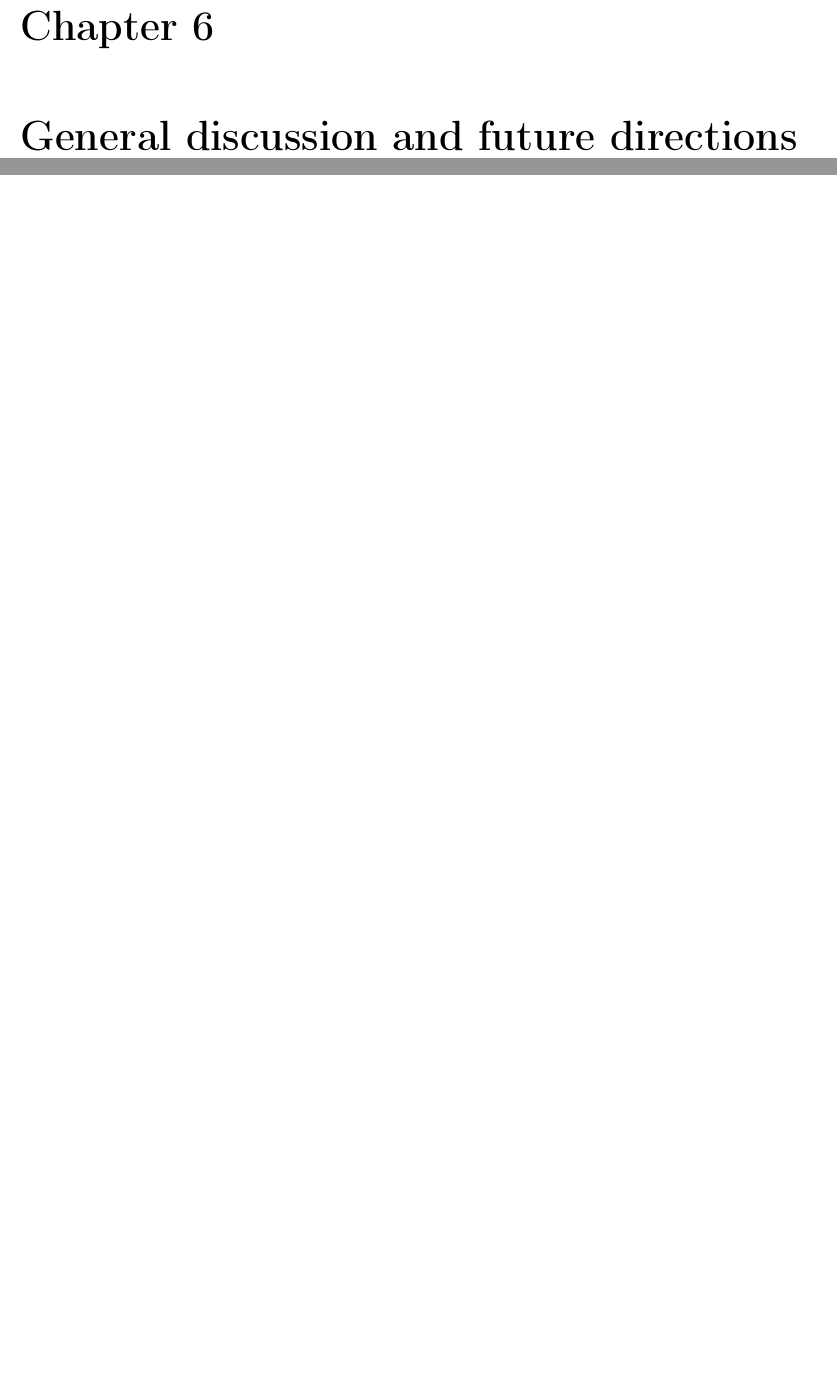
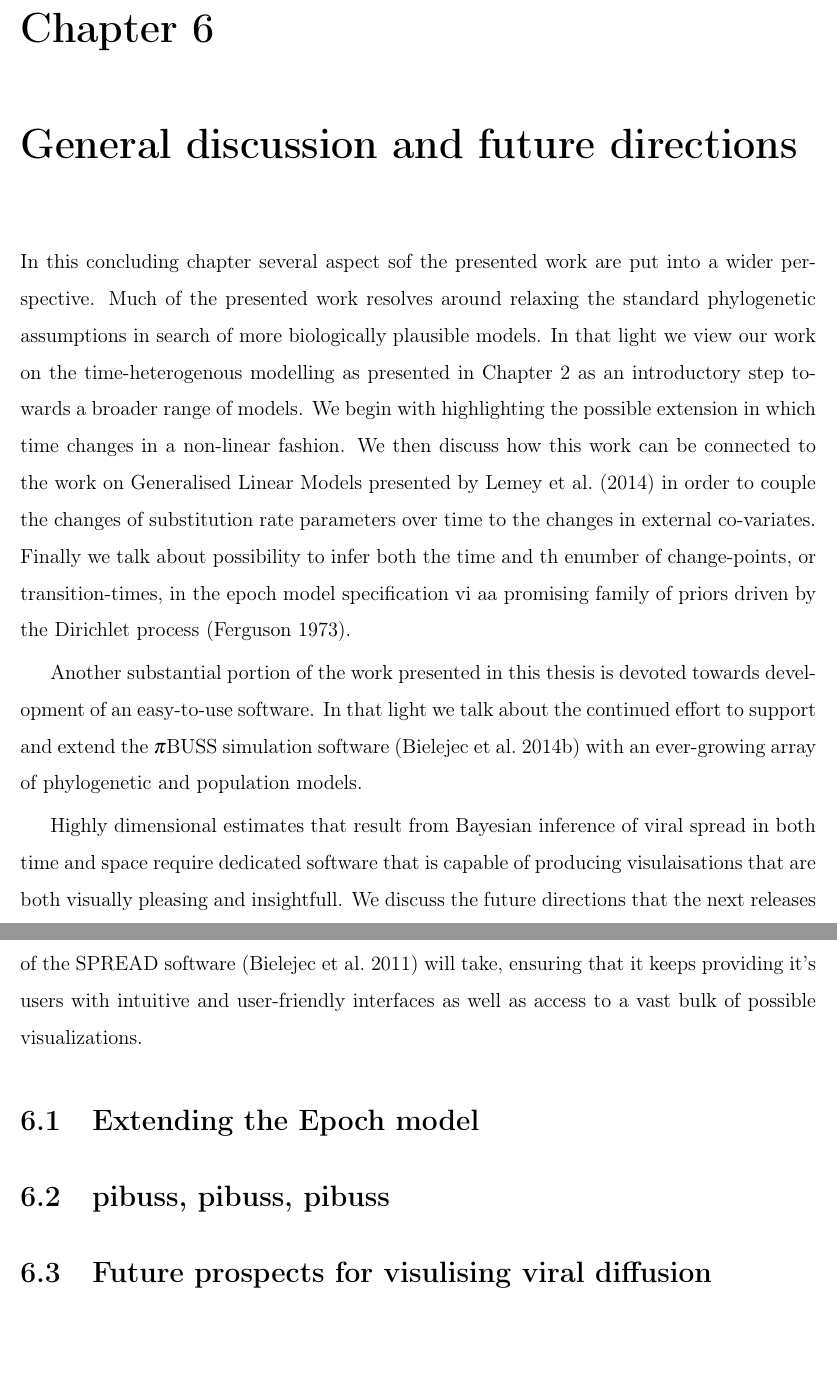
Before and after one commit to fbielejec/phd-thesis, a LaTeX thesis (PhDThesis.tex, which reads Chapter6.tex): two parts of pages 55 and 56 of 61 before the commit and two parts of pages 55 and 56 of 62 after it, joined at a grey line, cut so that both start at the same text, the shorter picture padded with empty space. Compiled offline with pdfLaTeX.

Commit message:
starting to work on Chapter 6: Future directions and discussion

```diff
--- /dev/null
+++ b/Chapter6.tex
@@ -0,0 +1,51 @@
+\chapter{General discussion and future directions}
+
+In this concluding chapter several aspect sof the presented work are put into a wider perspective.
+Much of the presented work resolves around relaxing the standard phylogenetic assumptions in search of more biologically plausible models.
+In that light we view our work on the time-heterogenous modelling as presented in Chapter \ref{chap:epoch} as an introductory step towards a broader range of models.
+We begin with highlighting the possible extension in which time changes in a non-linear fashion.
+We then discuss how this work can be connected to the work on Generalised Linear Models presented by \citet{Lemey2014} in order to couple the changes of substitution rate parameters over time to the changes in external co-variates.
+Finally we talk about possibility to infer both the time and th enumber of change-points, or transition-times, in the epoch model specification vi aa promising family of priors driven by the Dirichlet process \citep{Ferguson1973}.
+
+% much of presented work is software
+% simulation
+Another substantial portion of the work presented in this thesis is devoted towards development of an easy-to-use software.
+In that light we talk about the continued effort to support and extend the $\pi$BUSS simulation software \citep{bielejec2014} with an ever-growing array of phylogenetic and population models.
+
+%visualising
+% difussion
+% spatio-temporal
+Highly dimensional estimates that result from Bayesian inference of viral spread in both time and space require dedicated software that is capable of producing visulaisations that are both visually pleasing and insightfull.
+We discuss the future directions that the next releases of the SPREAD software \citep{Bielejec2011} will take, ensuring that it keeps providing it's users with intuitive and user-friendly interfaces as well as access to a vast bulk of possible visualizations.
+
+
+\section{Extending the Epoch model}
+% extending the epoch model (estimable placements of transition times - connects with DPP), Allen Rodrigos comments, GLM's with splines,
+
+
+
+
+
+
+
+
+
+
+
+
+
+
+
+
+
+
+
+
+
+
+
+\section{pibuss, pibuss, pibuss}
+
+
+
+\section{Future prospects for visulising viral diffusion}
--- a/PhDThesis.tex
+++ b/PhDThesis.tex
@@ -205,7 +205,7 @@ TODO
 %%%%%%%%%%%%%%%%%
 %---CHAPTER 5---%
 %%%%%%%%%%%%%%%%%
-\chapter{General discussion and future directions}
+\include{Chapter6}
 
 %%%%%%%%%%%%%%%%%%%%
 %---BIBLIOGRAPHY---%
```
Also changed, not shown: thesisrefs.bib (+11 -0 lines), PhDThesis.tex (8 more changed lines).
